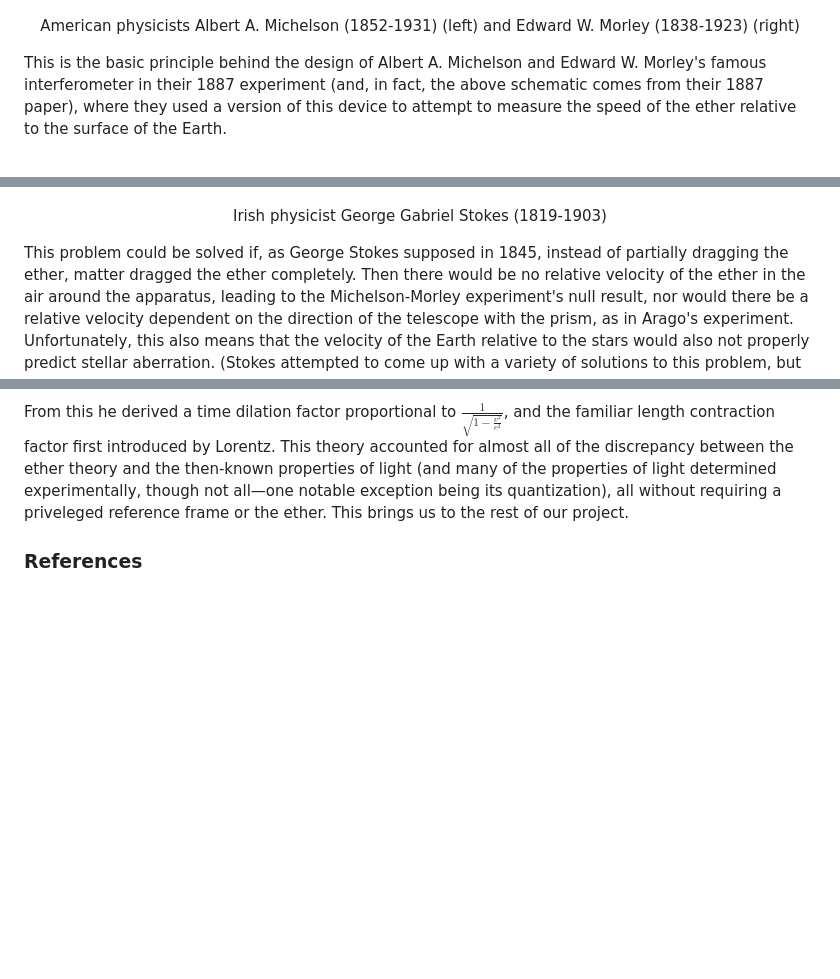
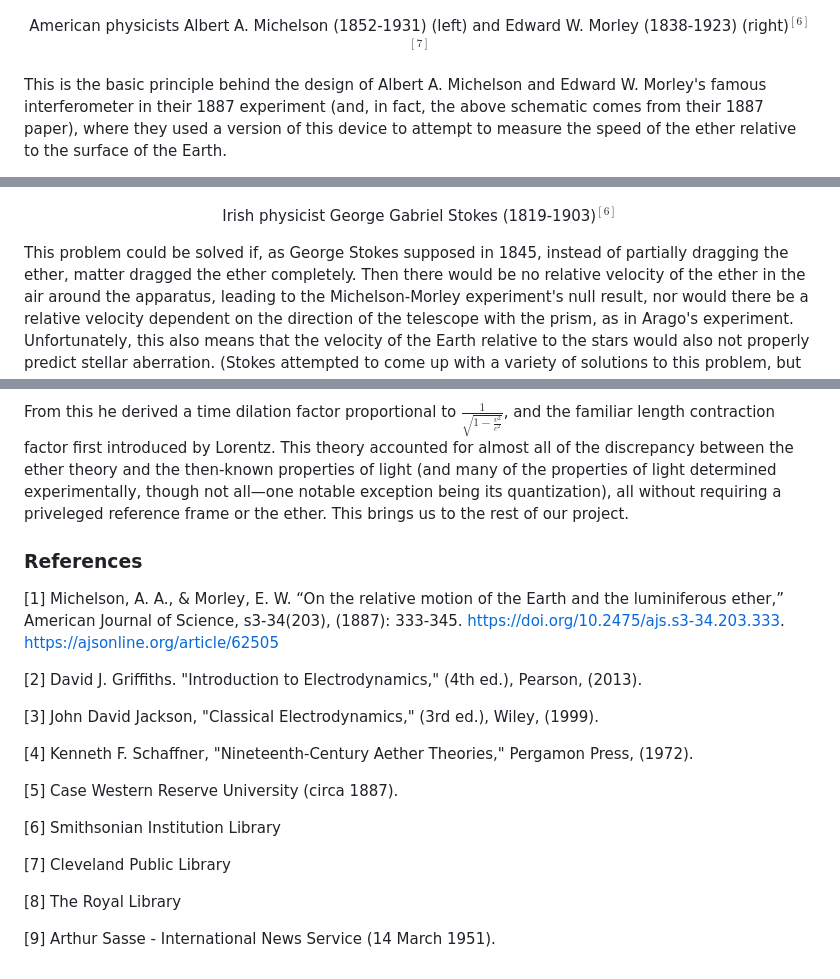
Before and after one commit to amalbumbia/Electrodynamics_and_Relativity, a Markdown page: MichelsonMorley/MichelsonMorleyExperiment.md, 3 parts joined by grey strips. Rendered like a GitHub page; blank space fills up the shorter version.

```diff
--- a/MichelsonMorley/MichelsonMorleyExperiment.md
+++ b/MichelsonMorley/MichelsonMorleyExperiment.md
@@ -21,7 +21,7 @@ If the ether flows at some velocity in the plane of the device, at some angle th
   <img src="Morley,_Edward_1885_-_DPLA_-_14e3c8f7e1c1b3728376637d7c07405e.jpg" width="250">
 </p>
 <p align="center">
-  American physicists Albert A. Michelson (1852-1931) (left) and Edward W. Morley (1838-1923) (right)
+  American physicists Albert A. Michelson (1852-1931) (left) and Edward W. Morley (1838-1923) (right)$^{[6]}$$^{[7]}$
 </p>
 
 This is the basic principle behind the design of Albert A. Michelson and Edward W. Morley's famous interferometer in their 1887 experiment (and, in fact, the above schematic comes from their 1887 paper), where they used a version of this device to attempt to measure the speed of the ether relative to the surface of the Earth.
@@ -71,7 +71,7 @@ Unfortunately, this still wouldn't explain the null result of the Michelson-Morl
   <img src="Ggstokes.jpg" width="250">
 </p>
 <p align="center">
-  Irish physicist George Gabriel Stokes (1819-1903)
+  Irish physicist George Gabriel Stokes (1819-1903)$^{[6]}$
 </p>
 
 This problem could be solved if, as George Stokes supposed in 1845, instead of partially dragging the ether, matter dragged the ether completely. Then there would be no relative velocity of the ether in the air around the apparatus, leading to the Michelson-Morley experiment's null result, nor would there be a relative velocity dependent on the direction of the telescope with the prism, as in Arago's experiment. Unfortunately, this also means that the velocity of the Earth relative to the stars would also not properly predict stellar aberration. (Stokes attempted to come up with a variety of solutions to this problem, but all ultimately ran into some problem or another.)
@@ -123,3 +123,21 @@ In 1905, Albert Einstein published his paper outlining his theory of special rel
 From this he derived a time dilation factor proportional to $\frac{1}{\sqrt{1-\frac{v^2}{c^2}}}$, and the familiar length contraction factor first introduced by Lorentz. This theory accounted for almost all of the discrepancy between the ether theory and the then-known properties of light (and many of the properties of light determined experimentally, though not all&mdash;one notable exception being its quantization), all without requiring a priveleged reference frame or the ether. This brings us to the rest of our project.
 
 ### References
+
+[1] Michelson, A. A., & Morley, E. W. “On the relative motion of the Earth and the luminiferous ether,” American Journal of Science, s3-34(203), (1887): 333-345. https://doi.org/10.2475/ajs.s3-34.203.333. https://ajsonline.org/article/62505
+
+[2] David J. Griffiths. "Introduction to Electrodynamics," (4th ed.), Pearson, (2013).
+
+[3] John David Jackson, "Classical Electrodynamics," (3rd ed.), Wiley, (1999).
+
+[4] Kenneth F. Schaffner, "Nineteenth-Century Aether Theories," Pergamon Press, (1972).
+
+[5] Case Western Reserve University (circa 1887).
+
+[6] Smithsonian Institution Library
+
+[7] Cleveland Public Library
+
+[8] The Royal Library
+
+[9] Arthur Sasse - International News Service (14 March 1951).
```
Also changed, not shown: other parts of MichelsonMorley/MichelsonMorleyExperiment.md (+1 -1 lines).
